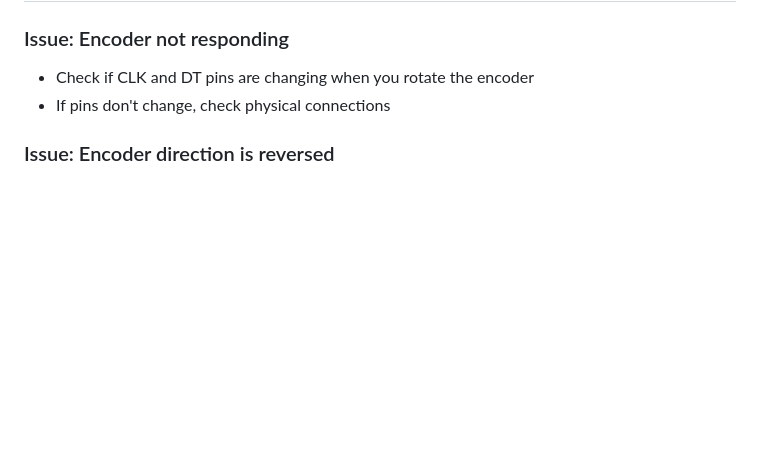
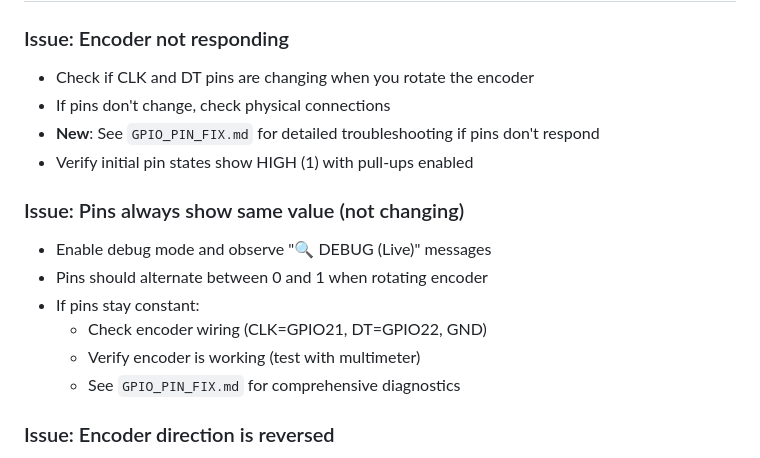
Before and after one commit to borisov-r/wre, a Markdown page: DEBUG_MODE.md, the part around the change. Rendered like a GitHub page; blank space fills up the shorter version.

Commit message:
Add comprehensive GPIO pin fix documentation
Co-authored-by: borisov-r <834432+borisov-r@users.noreply.github.com>

```diff
--- a/DEBUG_MODE.md
+++ b/DEBUG_MODE.md
@@ -81,6 +81,16 @@ The state machine also includes direction flags:
 ### Issue: Encoder not responding
 - Check if CLK and DT pins are changing when you rotate the encoder
 - If pins don't change, check physical connections
+- **New**: See `GPIO_PIN_FIX.md` for detailed troubleshooting if pins don't respond
+- Verify initial pin states show HIGH (1) with pull-ups enabled
+
+### Issue: Pins always show same value (not changing)
+- Enable debug mode and observe "🔍 DEBUG (Live)" messages
+- Pins should alternate between 0 and 1 when rotating encoder
+- If pins stay constant:
+  - Check encoder wiring (CLK=GPIO21, DT=GPIO22, GND)
+  - Verify encoder is working (test with multimeter)
+  - See `GPIO_PIN_FIX.md` for comprehensive diagnostics
 
 ### Issue: Encoder direction is reversed
 - The code has a `reverse` flag (currently set to `true`)
```
Also changed, not shown: GPIO_PIN_FIX.md (added, +214 -0 lines).
